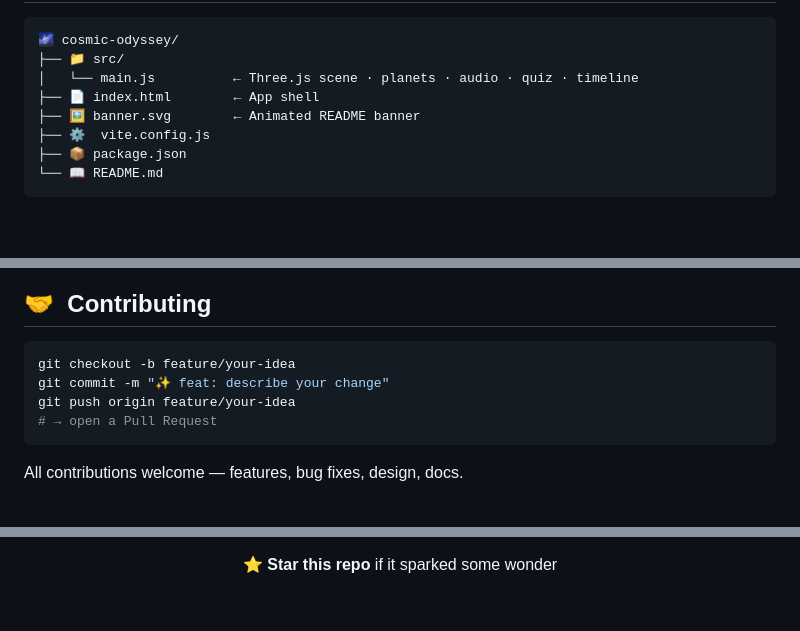
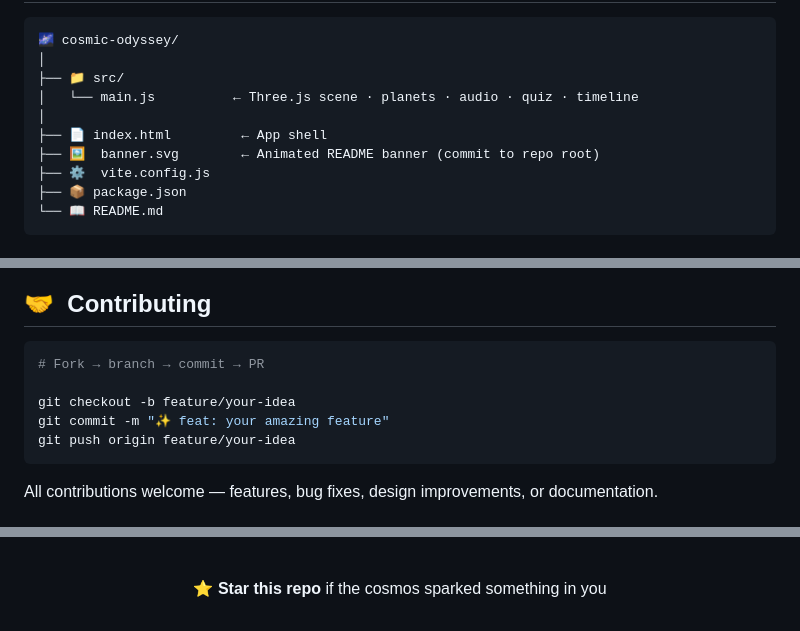
Before and after one commit to professyzenith/cosmic-odyssey, a Markdown page: README.md, 3 parts joined by grey strips. GitHub-like rendering; blank space fills up the shorter version.

````diff
--- a/README.md
+++ b/README.md
@@ -123,10 +138,12 @@ npm run build && npm run preview
 
 ```
 🌌 cosmic-odyssey/
+│
 ├── 📁 src/
 │   └── main.js          ← Three.js scene · planets · audio · quiz · timeline
-├── 📄 index.html        ← App shell
-├── 🖼️ banner.svg        ← Animated README banner
+│
+├── 📄 index.html         ← App shell
+├── 🖼️  banner.svg        ← Animated README banner (commit to repo root)
 ├── ⚙️  vite.config.js
 ├── 📦 package.json
 └── 📖 README.md
@@ -178,11 +207,12 @@ npm run build && npm run preview
 ## 🤝 &nbsp;Contributing
 
 ```bash
+# Fork → branch → commit → PR
+
 git checkout -b feature/your-idea
-git commit -m "✨ feat: describe your change"
+git commit -m "✨ feat: your amazing feature"
 git push origin feature/your-idea
-# → open a Pull Request
 ```
 
-All contributions welcome — features, bug fixes, design, docs.
+All contributions welcome — features, bug fixes, design improvements, or documentation.
 
@@ -212,6 +246,8 @@ All contributions welcome — features, bug fixes, design, docs.
 
 *"The cosmos is within us. We are made of star-stuff." — Carl Sagan*
 
-⭐ **Star this repo** if it sparked some wonder
+<br/>
+
+⭐ **Star this repo** if the cosmos sparked something in you
 
 </div>
````
Also changed, not shown: other parts of README.md (+128 -97 lines).
